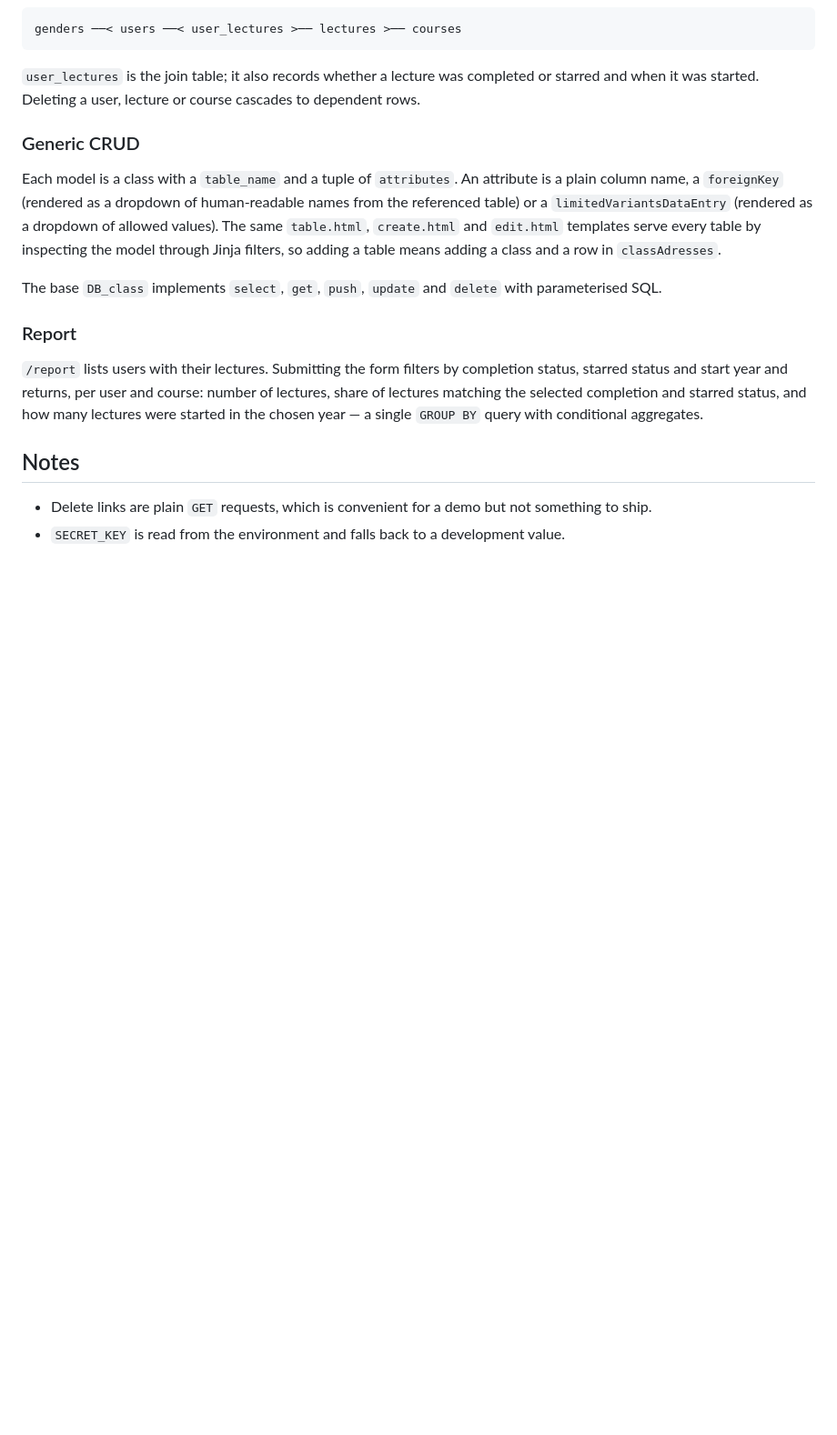
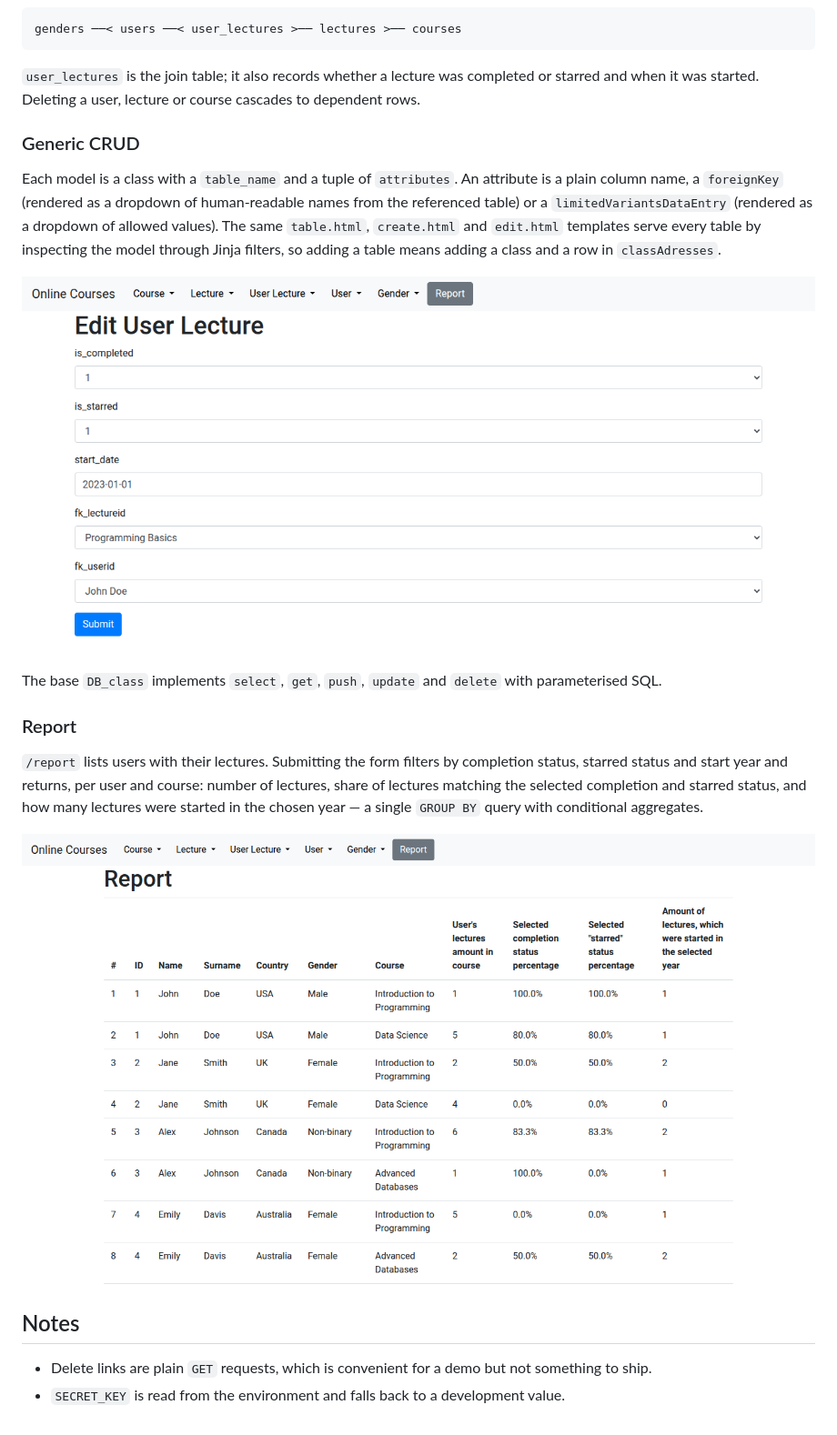
Before and after one commit to MikeSoroka/flask-demo, a Markdown page: README.md, the part around one of its changes. Shown at 91% size. Drawn GitHub-style; pictures changed too: docs/img/edit-user-lecture.png (added), docs/img/report.png (added); blank space fills up the shorter version.

Commit message:
Add screenshots to README

```diff
--- a/README.md
+++ b/README.md
@@ -46,6 +48,8 @@ table) or a `limitedVariantsDataEntry` (rendered as a dropdown of allowed values
 `table.html`, `create.html` and `edit.html` templates serve every table by inspecting the model
 through Jinja filters, so adding a table means adding a class and a row in `classAdresses`.
 
+![Edit form with foreign-key dropdowns](docs/img/edit-user-lecture.png)
+
 The base `DB_class` implements `select`, `get`, `push`, `update` and `delete` with
 parameterised SQL.
 
@@ -56,6 +60,8 @@ starred status and start year and returns, per user and course: number of lectur
 lectures matching the selected completion and starred status, and how many lectures were started
 in the chosen year — a single `GROUP BY` query with conditional aggregates.
 
+![Submitted report](docs/img/report.png)
+
 ## Notes
 
 - Delete links are plain `GET` requests, which is convenient for a demo but not something to
```
Also changed, not shown: other parts of README.md (+2 -0 lines), docs/img/user-lectures.png (added).
